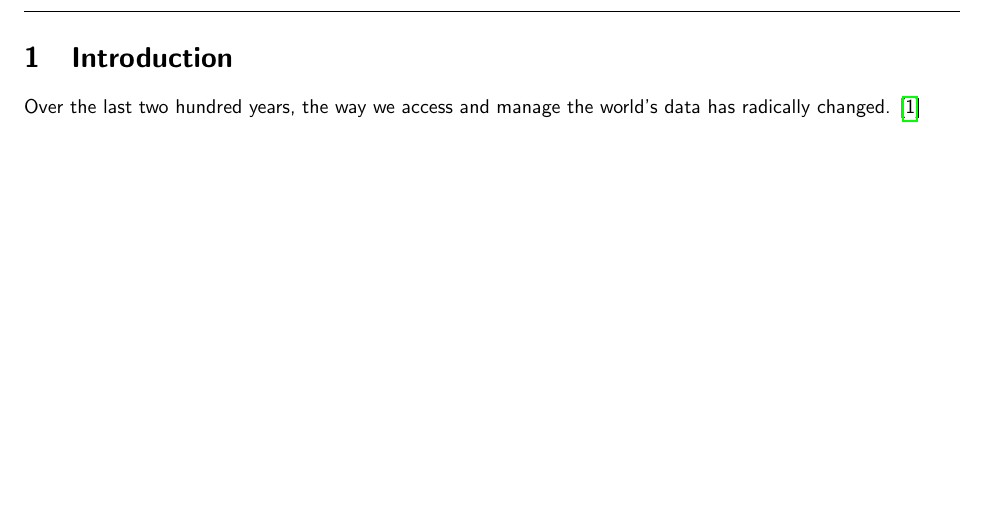
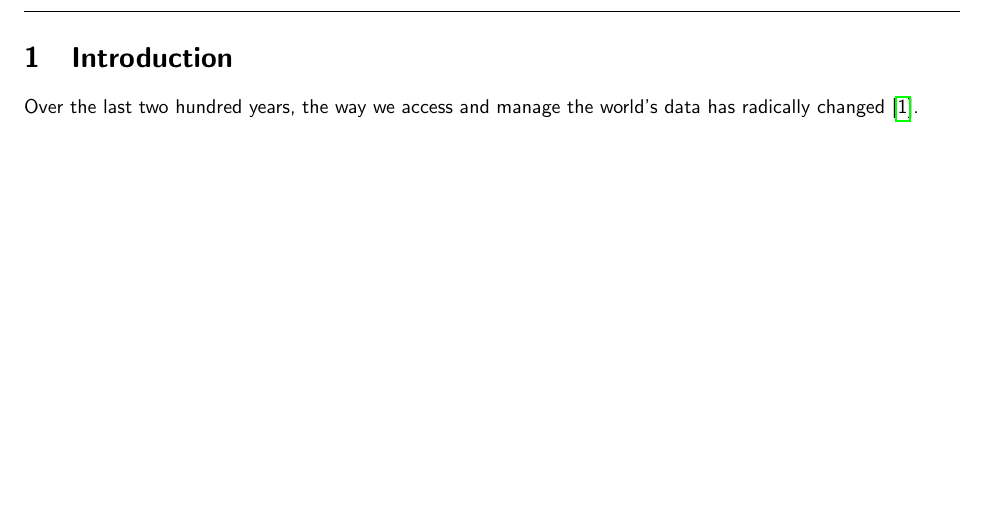
Before and after one commit to FreddieLindsey/private-distributed-data-paper, a LaTeX document (project.tex, which reads chapters/introduction.tex): part of page 4 of 5, cut so that both start at the same text. Compiled offline with pdfLaTeX.

Commit message:
Use biber

```diff
--- a/chapters/introduction.tex
+++ b/chapters/introduction.tex
@@ -1,3 +1,3 @@
 \section{Introduction}
 
-Over the last two hundred years, the way we access and manage the world's data has radically changed. \cite{bankofengland:2016:online}
+Over the last two hundred years, the way we access and manage the world's data has radically changed~\parencite{bankofengland:2016:online}.
--- a/project.tex
+++ b/project.tex
@@ -8,11 +8,16 @@
 %	PACKAGES
 %------------------------------------------------------------------------------
 
+\usepackage[utf8]{inputenc}
+\usepackage[english]{babel}
+\usepackage{csquotes} % Recommended
+
 \usepackage[
+  backend=biber,
   maxcitenames=3,
   maxbibnames=100
 ]{biblatex}
-\bibliography{sources}
+\addbibresource{sources.bib}
 
 \usepackage{fancyhdr} % Required for custom headers
 \usepackage{lastpage} % Required to determine the last page for the footer
@@ -40,7 +45,7 @@
 % \setcounter{secnumdepth}{-1}
 
 % Sans Serif Font
-\renewcommand{\familydefault}{\sfdefault}
+\renewcommand\rmdefault{cmss}
 
 % Line spacing
 \linespread{1.1}
```
Also changed, not shown: circle.yml (+1 -1 lines), Makefile, chapters/_abstract.tex (renamed from chapters/project_description.tex), project.tex (2 more changed lines), 1 other file.
